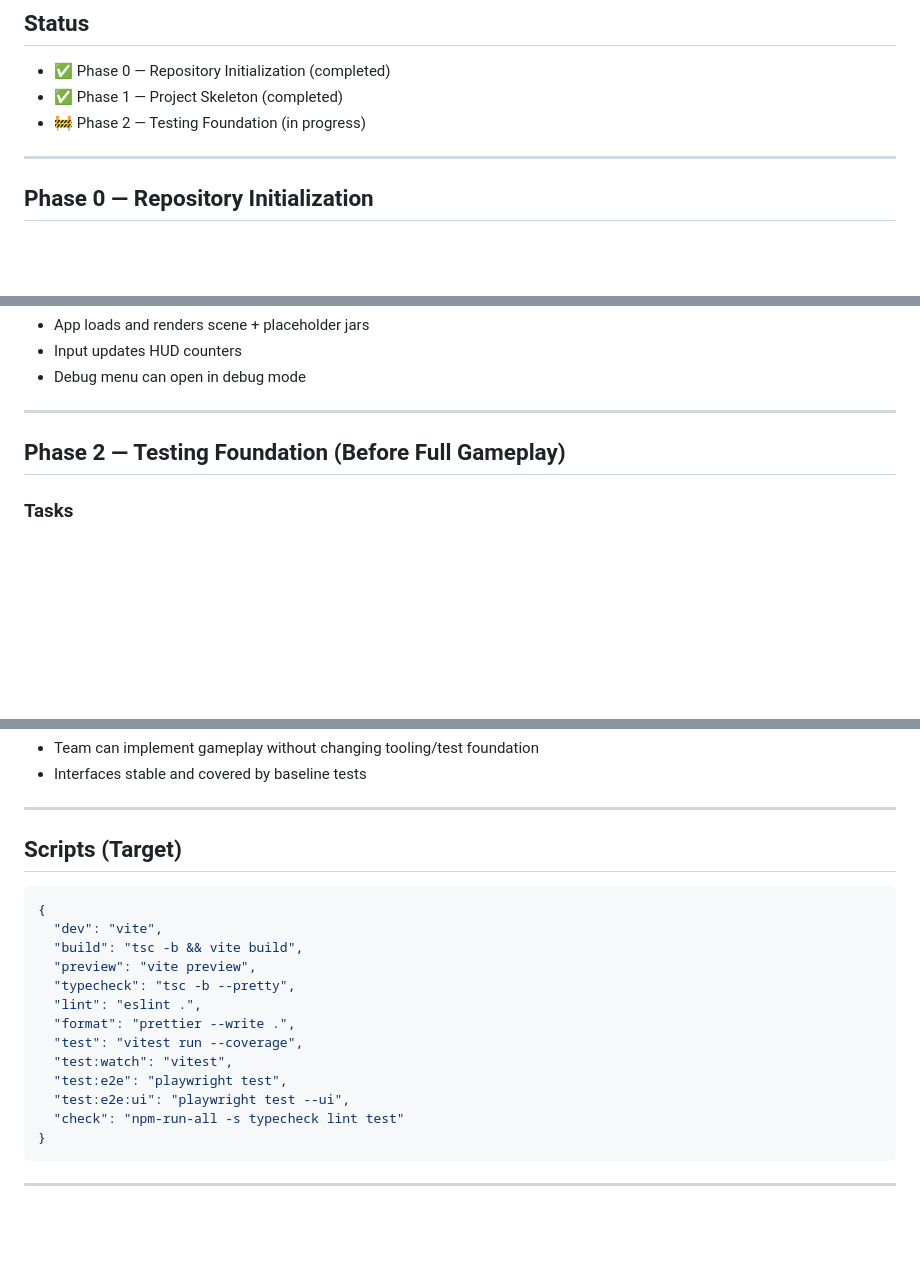
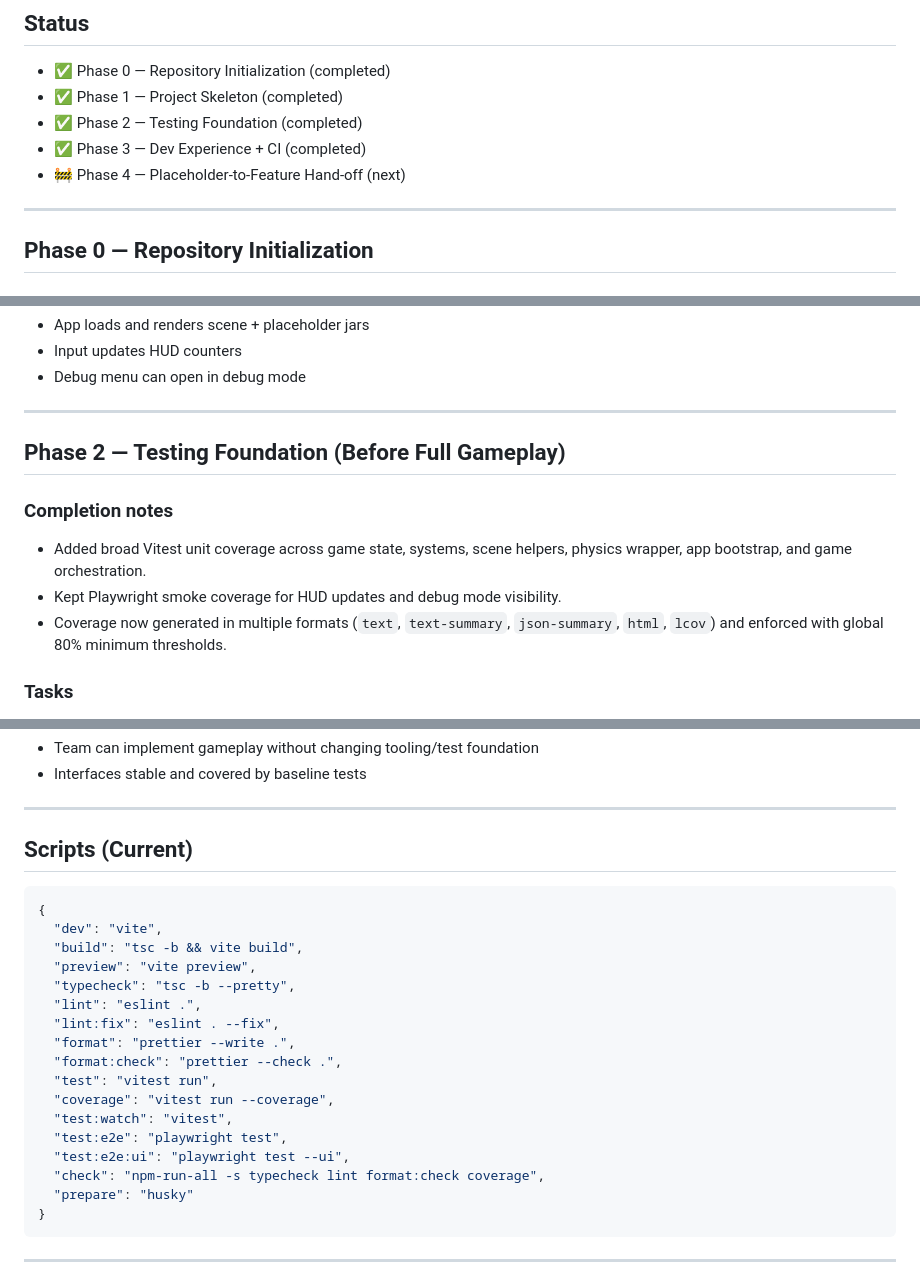
Before and after one commit to jamiely/fast-drop, a Markdown page: PLAN.md, 3 parts joined by grey strips. GitHub-like rendering; blank space fills up the shorter version.

Commit message:
Update PLAN status to reflect completed testing and CI phases

````diff
--- a/PLAN.md
+++ b/PLAN.md
@@ -8,7 +8,9 @@ Bootstrap a production-ready TypeScript game project with strong dev workflow an
 
 - ✅ Phase 0 — Repository Initialization (completed)
 - ✅ Phase 1 — Project Skeleton (completed)
-- 🚧 Phase 2 — Testing Foundation (in progress)
+- ✅ Phase 2 — Testing Foundation (completed)
+- ✅ Phase 3 — Dev Experience + CI (completed)
+- 🚧 Phase 4 — Placeholder-to-Feature Hand-off (next)
 
 ---
 
@@ -106,6 +108,12 @@ public/
 
 ## Phase 2 — Testing Foundation (Before Full Gameplay)
 
+### Completion notes
+
+- Added broad Vitest unit coverage across game state, systems, scene helpers, physics wrapper, app bootstrap, and game orchestration.
+- Kept Playwright smoke coverage for HUD updates and debug mode visibility.
+- Coverage now generated in multiple formats (`text`, `text-summary`, `json-summary`, `html`, `lcov`) and enforced with global 80% minimum thresholds.
+
 ### Tasks
 
 1. Unit tests (Vitest):
@@ -173,7 +187,7 @@ public/
 
 ---
 
-## Scripts (Target)
+## Scripts (Current)
 
 ```json
 {
@@ -182,12 +196,16 @@ public/
   "preview": "vite preview",
   "typecheck": "tsc -b --pretty",
   "lint": "eslint .",
+  "lint:fix": "eslint . --fix",
   "format": "prettier --write .",
-  "test": "vitest run --coverage",
+  "format:check": "prettier --check .",
+  "test": "vitest run",
+  "coverage": "vitest run --coverage",
   "test:watch": "vitest",
   "test:e2e": "playwright test",
   "test:e2e:ui": "playwright test --ui",
-  "check": "npm-run-all -s typecheck lint test"
+  "check": "npm-run-all -s typecheck lint format:check coverage",
+  "prepare": "husky"
 }
 ```
 
````
Also changed, not shown: other parts of PLAN.md (+6 -0 lines).
